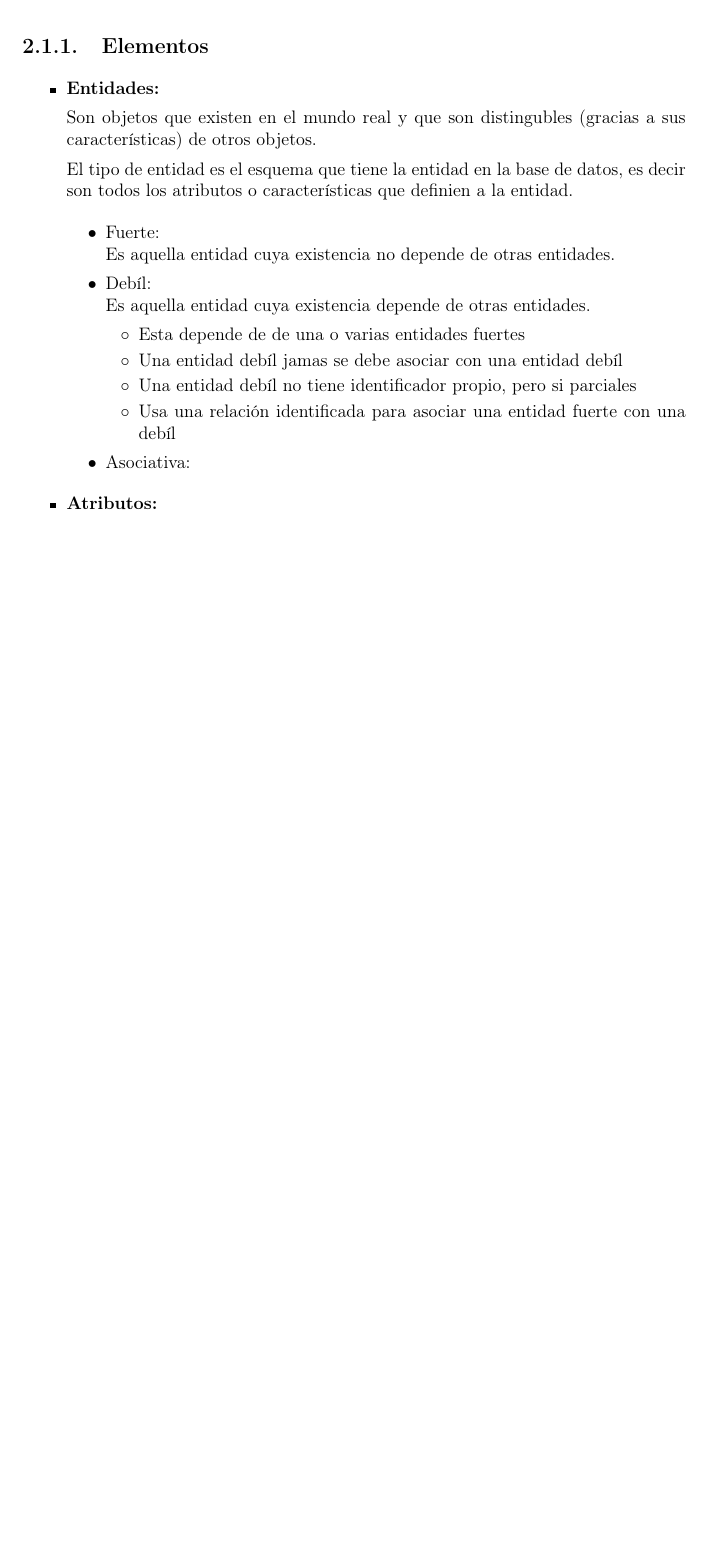
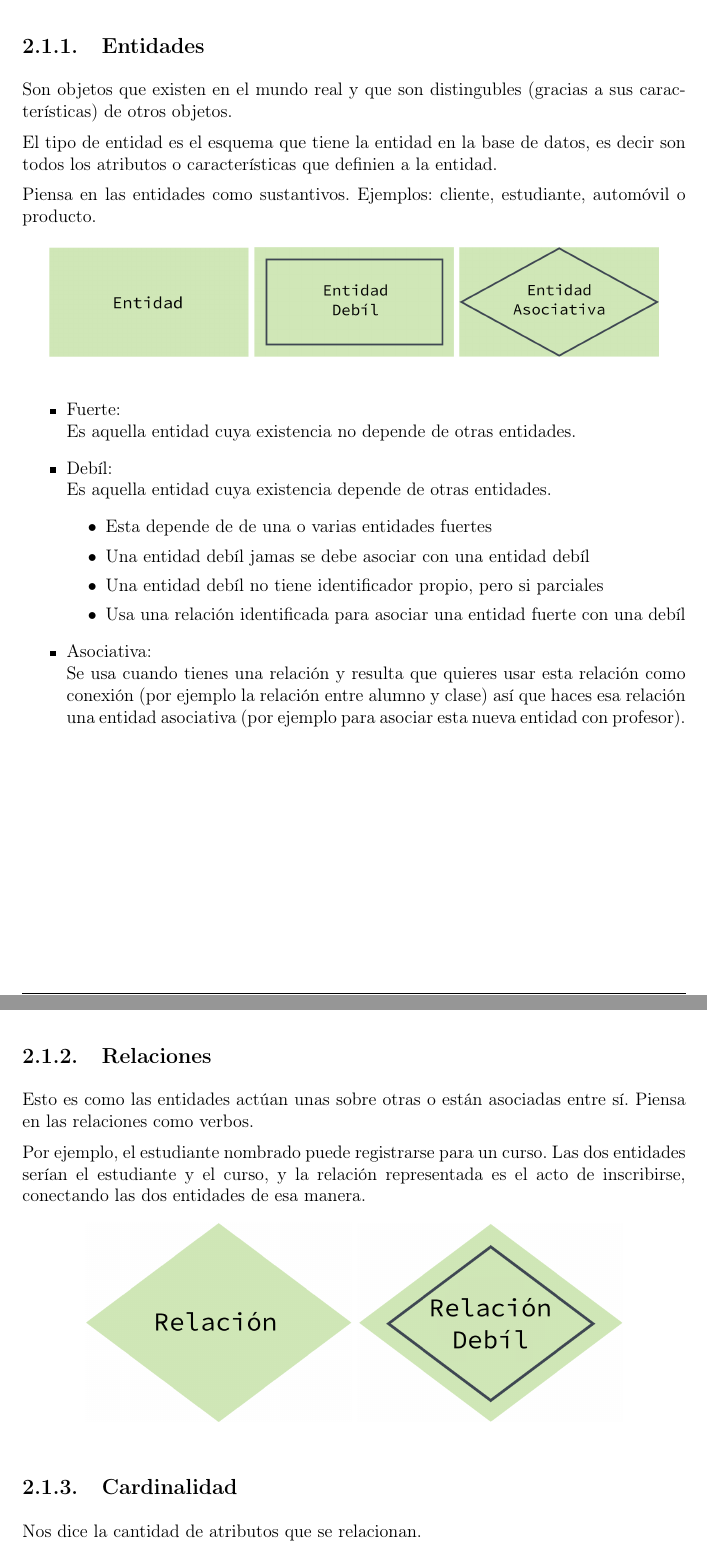
Before and after one commit to JoaksIPN/LearningDataBases, a LaTeX document (LibroBaseDeDatos/LibroBaseDeDatos.tex): part of page 20 of 24 before the commit and two parts of pages 20 and 21 of 26 after it, the two joined at a grey line, cut at the place of the change, the shorter picture padded with empty space. Compiled offline with pdfLaTeX.

Commit message:
Add Book!

```diff
--- a/LibroBaseDeDatos/LibroBaseDeDatos.tex
+++ b/LibroBaseDeDatos/LibroBaseDeDatos.tex
@@ -791,16 +825,24 @@
             % ==============================================
             \clearpage
-            \subsection{Elementos}
-
-                \begin{itemize}
-                    \item
-                        \textbf{Entidades:}
+            \subsection{Entidades}
 
                 Son objetos que existen en el mundo real y que son distingubles
                 (gracias a sus características) de otros objetos.
 
-                            El tipo de entidad es el esquema que tiene la entidad en la base de datos, es decir
-                            son todos los atributos o características que definien a la entidad.
+                El tipo de entidad es el esquema que tiene la entidad en la base de datos,
+                es decir son todos los atributos o características que definien a la entidad.
+
+                Piensa en las entidades como sustantivos.
+                Ejemplos: cliente, estudiante, automóvil o producto.
+
+
+                \begin{figure}[h]
+                    \centering
+                    \includegraphics[width=0.30\textwidth]{Entidad0}
+                    \includegraphics[width=0.30\textwidth]{Entidad1}
+                    \includegraphics[width=0.30\textwidth]{Entidad2}
+                \end{figure}
+
 
                 \begin{itemize}
                     \item Fuerte:\\
@@ -816,9 +858,38 @@
                         \end{itemize}
 
 
-                                \item Asociativa:
+                    \item Asociativa: \\
+                        Se usa cuando tienes una relación y resulta que quieres usar esta relación
+                        como conexión (por ejemplo la relación entre alumno y clase) así que haces
+                        esa relación una entidad asociativa (por ejemplo para asociar esta nueva
+                        entidad con profesor).
                 \end{itemize}
 
 
-                    \item
-                        \textbf{Atributos:}
+
+            % ==============================================
+            % =========      RELACIONES            =========
+            % ==============================================
+            \clearpage
+            \subsection{Relaciones}
+
+                Esto es como las entidades actúan unas sobre otras o están asociadas entre sí.
+                Piensa en las relaciones como verbos.
+
+                Por ejemplo, el estudiante nombrado puede registrarse para un curso.
+                Las dos entidades serían el estudiante y el curso, y la relación representada es
+                el acto de inscribirse, conectando las dos entidades de esa manera.
+
+                \begin{figure}[h]
+                    \centering
+                    \includegraphics[width=0.40\textwidth]{Relacion0}
+                    \includegraphics[width=0.40\textwidth]{Relacion1}
+                \end{figure}
+
+
+            % ==============================================
+            % =========      CARDINALIDAD          =========
+            % ==============================================
+            \subsection{Cardinalidad}
+
+                Nos dice la cantidad de atributos que se relacionan.
@@ -824,0 +907 @@
+            \clearpage
@@ -834,6 +939,25 @@
                 \end{itemize}
 
-                \end{itemize}
+
+
+
+
+
+
+
+
+
+
+
+
+
+
+
+
+
+
+
+
 
 
 
```
Also changed, not shown: LibroBaseDeDatos/Graphics/Atributos0.png (added), LibroBaseDeDatos/Graphics/Atributos1.png (added), LibroBaseDeDatos/Graphics/Atributos3.png (added), LibroBaseDeDatos/Graphics/Atributos4.png (added), LibroBaseDeDatos/Graphics/Cardinalidad.png (added), LibroBaseDeDatos/Graphics/Entidad0.png (added), LibroBaseDeDatos/Graphics/Entidad1.png (added), LibroBaseDeDatos/Graphics/Entidad2.png (added), LibroBaseDeDatos/Graphics/Relacion0.png (added), LibroBaseDeDatos/Graphics/Relacion1.png (added), LibroBaseDeDatos/LibroBaseDeDatos.pdf, LibroBaseDeDatos/LibroBaseDeDatos.tex (87 more changed lines). Lines whose indentation alone changed are shown as unchanged.
